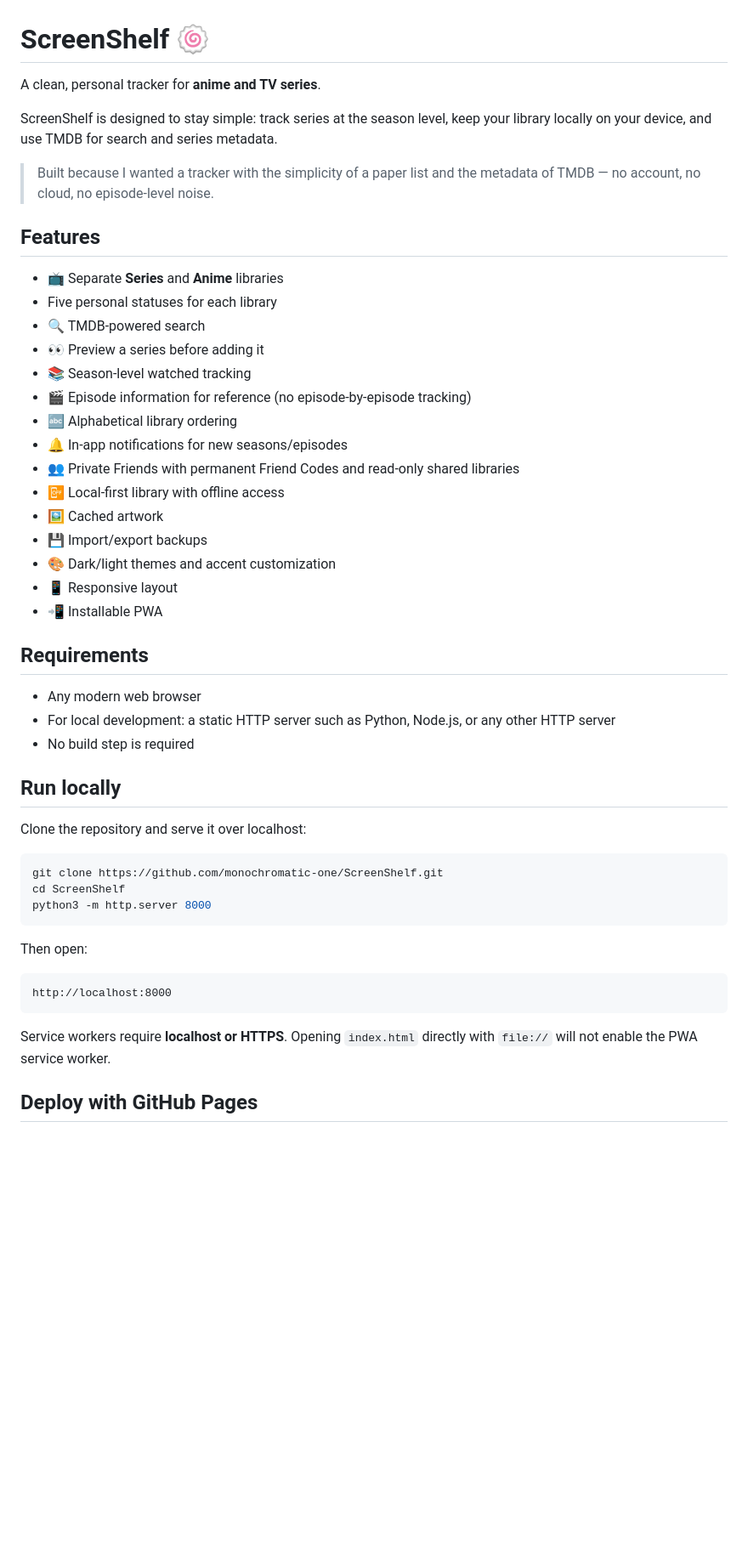
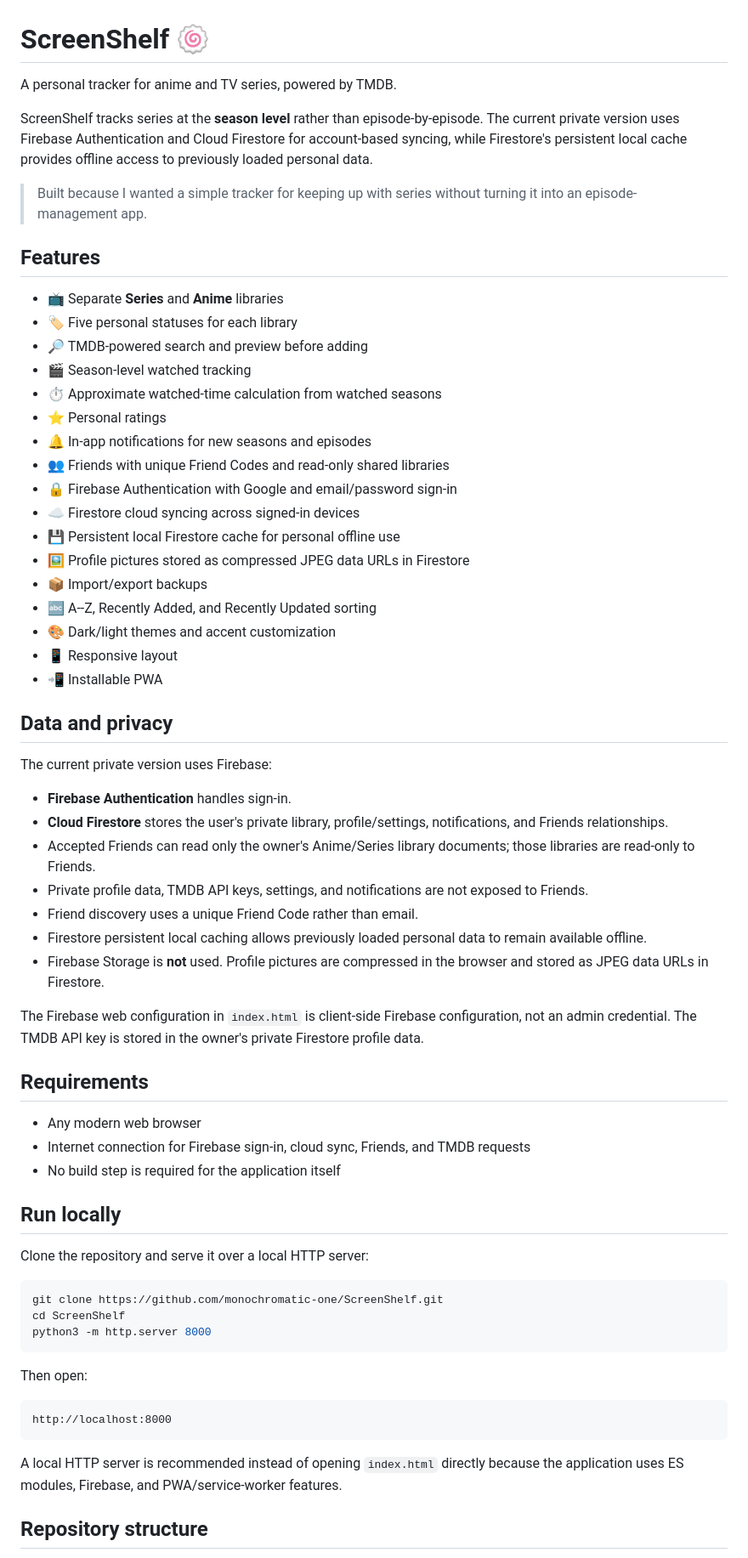
Before and after one commit to monochromatic-one/ScreenShelf, a Markdown page: README.md, the part around one of its changes. Shown at 85% size. Rendered like a GitHub page; blank space fills up the shorter version.

````diff
--- a/README.md
+++ b/README.md
@@ -1,40 +1,69 @@
 # ScreenShelf 🍥
 
-A clean, personal tracker for **anime and TV series**.
+A personal tracker for anime and TV series, powered by TMDB.
 
-ScreenShelf is designed to stay simple: track series at the season level, keep your library locally on your device, and use TMDB for search and series metadata.
+ScreenShelf tracks series at the **season level** rather than
+episode-by-episode. The current private version uses Firebase
+Authentication and Cloud Firestore for account-based syncing, while
+Firestore's persistent local cache provides offline access to previously
+loaded personal data.
 
-> Built because I wanted a tracker with the simplicity of a paper list and the metadata of TMDB — no account, no cloud, no episode-level noise.
+> Built because I wanted a simple tracker for keeping up with series
+> without turning it into an episode-management app.
 
 ## Features
 
-- 📺 Separate **Series** and **Anime** libraries
-- Five personal statuses for each library
-- 🔍 TMDB-powered search
-- 👀 Preview a series before adding it
-- 📚 Season-level watched tracking
-- 🎬 Episode information for reference (no episode-by-episode tracking)
-- 🔤 Alphabetical library ordering
-- 🔔 In-app notifications for new seasons/episodes
-- 👥 Private Friends with permanent Friend Codes and read-only shared libraries
-- 📴 Local-first library with offline access
-- 🖼️ Cached artwork
-- 💾 Import/export backups
-- 🎨 Dark/light themes and accent customization
-- 📱 Responsive layout
-- 📲 Installable PWA
+-   📺 Separate **Series** and **Anime** libraries
+-   🏷️ Five personal statuses for each library
+-   🔎 TMDB-powered search and preview before adding
+-   🎬 Season-level watched tracking
+-   ⏱️ Approximate watched-time calculation from watched seasons
+-   ⭐ Personal ratings
+-   🔔 In-app notifications for new seasons and episodes
+-   👥 Friends with unique Friend Codes and read-only shared libraries
+-   🔒 Firebase Authentication with Google and email/password sign-in
+-   ☁️ Firestore cloud syncing across signed-in devices
+-   💾 Persistent local Firestore cache for personal offline use
+-   🖼️ Profile pictures stored as compressed JPEG data URLs in Firestore
+-   📦 Import/export backups
+-   🔤 A--Z, Recently Added, and Recently Updated sorting
+-   🎨 Dark/light themes and accent customization
+-   📱 Responsive layout
+-   📲 Installable PWA
+
+## Data and privacy
+
+The current private version uses Firebase:
+
+-   **Firebase Authentication** handles sign-in.
+-   **Cloud Firestore** stores the user's private library,
+    profile/settings, notifications, and Friends relationships.
+-   Accepted Friends can read only the owner's Anime/Series library
+    documents; those libraries are read-only to Friends.
+-   Private profile data, TMDB API keys, settings, and notifications are
+    not exposed to Friends.
+-   Friend discovery uses a unique Friend Code rather than email.
+-   Firestore persistent local caching allows previously loaded personal
+    data to remain available offline.
+-   Firebase Storage is **not** used. Profile pictures are compressed in
+    the browser and stored as JPEG data URLs in Firestore.
+
+The Firebase web configuration in `index.html` is client-side Firebase
+configuration, not an admin credential. The TMDB API key is stored in
+the owner's private Firestore profile data.
 
 ## Requirements
 
-- Any modern web browser
-- For local development: a static HTTP server such as Python, Node.js, or any other HTTP server
-- No build step is required
+-   Any modern web browser
+-   Internet connection for Firebase sign-in, cloud sync, Friends, and
+    TMDB requests
+-   No build step is required for the application itself
 
 ## Run locally
 
-Clone the repository and serve it over localhost:
+Clone the repository and serve it over a local HTTP server:
 
-```bash
+``` bash
 git clone https://github.com/monochromatic-one/ScreenShelf.git
 cd ScreenShelf
 python3 -m http.server 8000
@@ -42,11 +71,13 @@ python3 -m http.server 8000
 
 Then open:
 
-```text
+``` text
 http://localhost:8000
 ```
 
-Service workers require **localhost or HTTPS**. Opening `index.html` directly with `file://` will not enable the PWA service worker.
+A local HTTP server is recommended instead of opening `index.html`
+directly because the application uses ES modules, Firebase, and
+PWA/service-worker features.
 
-## Deploy with GitHub Pages
+## Repository structure
 
````
Also changed, not shown: other parts of README.md (+26 -99 lines).
